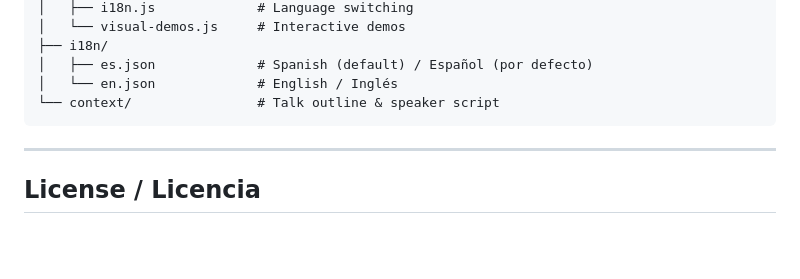
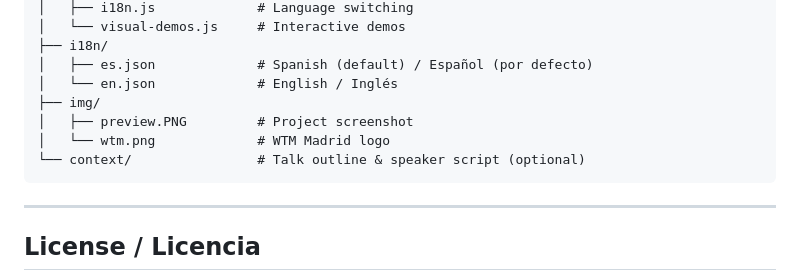
Before and after one commit to muirogles/disaster-system, a Markdown page: README.md, the part around one of its changes. GitHub-like rendering; blank space fills up the shorter version.

Commit message:
feat: outline guide and readme updated

````diff
--- a/README.md
+++ b/README.md
@@ -133,8 +136,12 @@ disaster-system/
 ├── i18n/
 │   ├── es.json             # Spanish (default) / Español (por defecto)
 │   └── en.json             # English / Inglés
-└── context/                # Talk outline & speaker script
+├── img/
+│   ├── preview.PNG         # Project screenshot
+│   └── wtm.png             # WTM Madrid logo
+└── context/                # Talk outline & speaker script (optional)
 ```
+
 
 ---
 
````
Also changed, not shown: other parts of README.md (+4 -1 lines), context/outline.md (added, +55 -0 lines).
